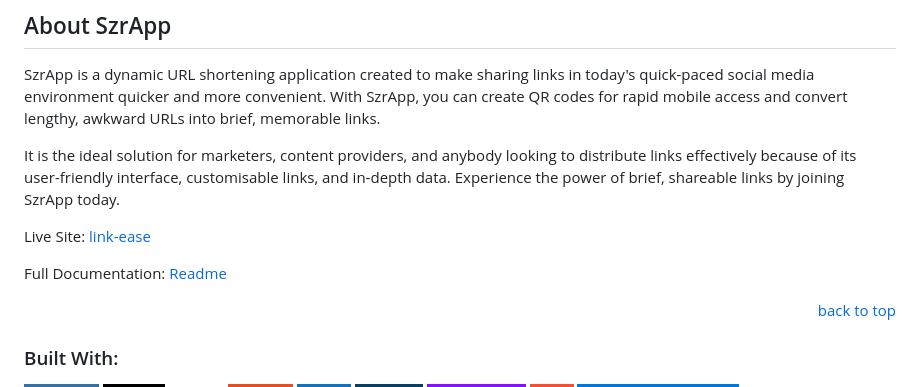
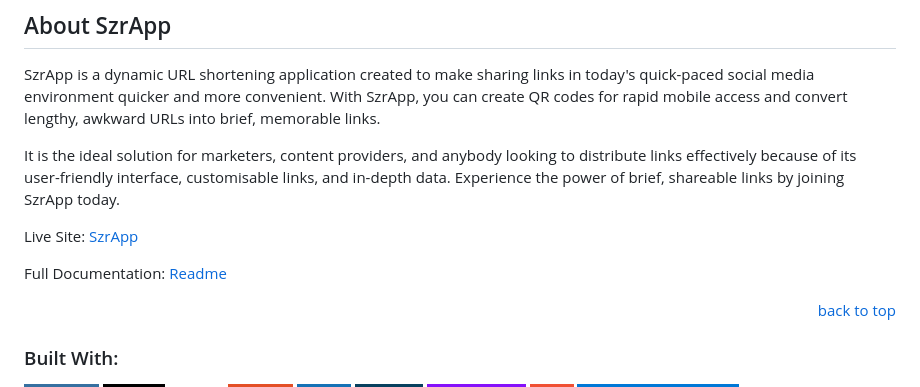
Before and after one commit to Ezra-Git/scissor_project, a Markdown page: README.md, the part around one of its changes. GitHub-like rendering; badges without logos.

```diff
--- a/README.md
+++ b/README.md
@@ -76,5 +76,5 @@ SzrApp is a dynamic URL shortening application created to make sharing links in
 
 It is the ideal solution for marketers, content providers, and anybody looking to distribute links effectively because of its user-friendly interface, customisable links, and in-depth data. Experience the power of brief, shareable links by joining SzrApp today.
 
-Live Site: [link-ease](https://pythonanywhere.com)
+Live Site: [SzrApp](https://pythonanywhere.com)
 
```
Also changed, not shown: other parts of README.md (+3 -3 lines).
